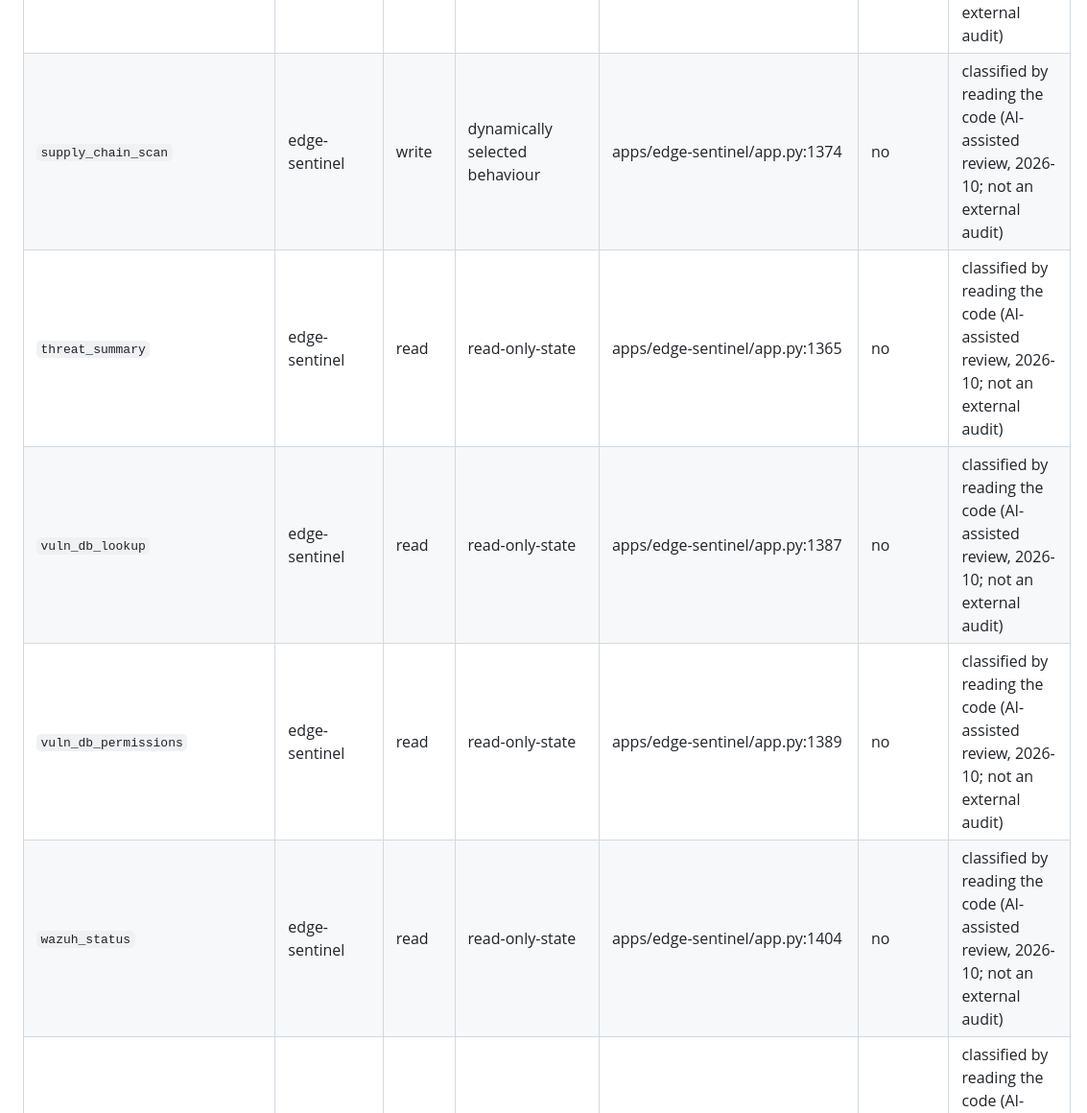
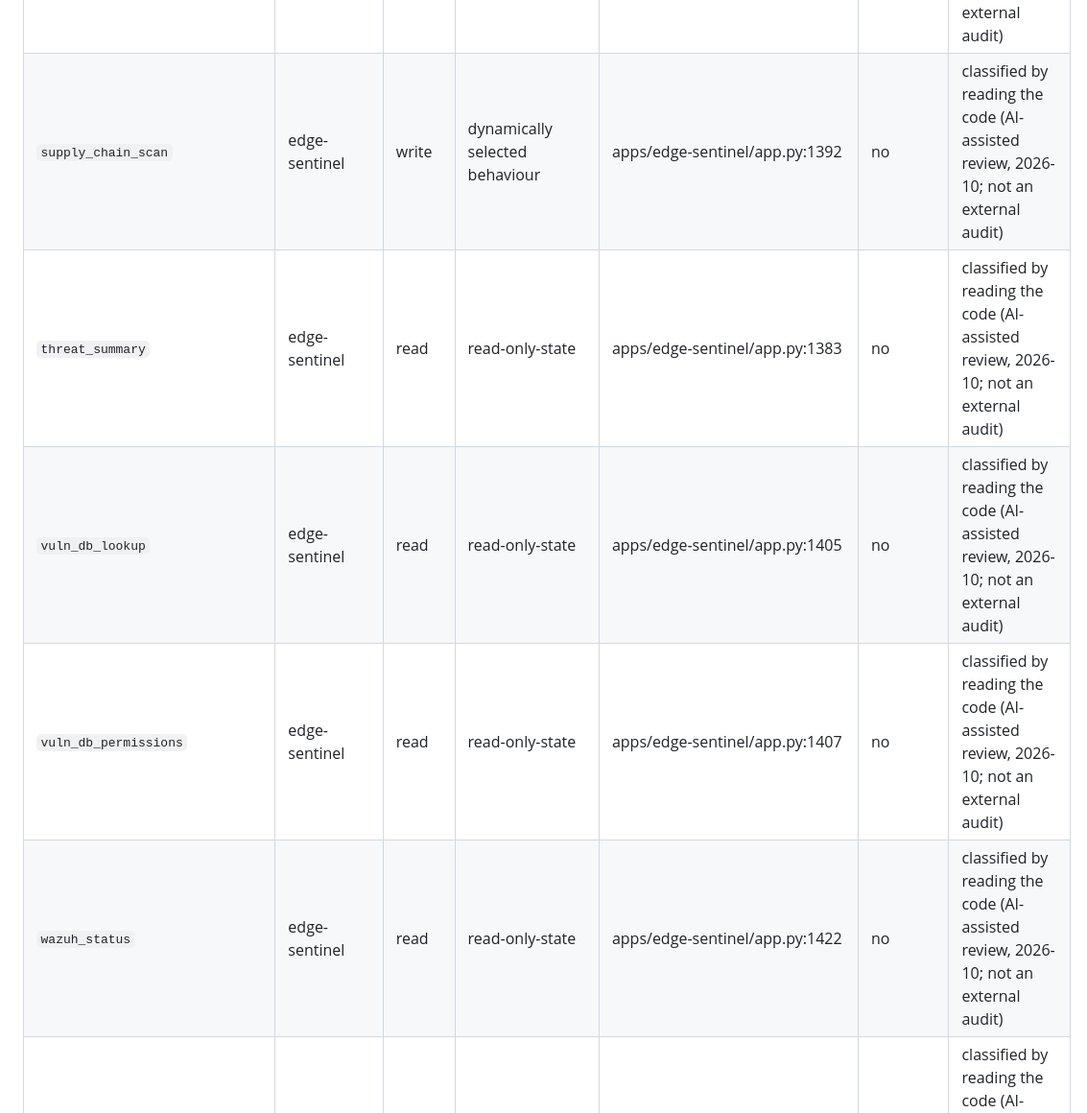
Before and after one commit to redevops-io/agentic-os, a Markdown page: docs/TOOL_CLASSIFICATION_INVENTORY.md, the part around one of its changes. Shown at 96% size. GitHub-like rendering.

Commit message:
Regenerate the tool classification inventory (edge-sentinel app.py line numbers moved)
Co-Authored-By: Claude Sonnet 5.5 <noreply@anthropic.com>

```diff
--- a/docs/TOOL_CLASSIFICATION_INVENTORY.md
+++ b/docs/TOOL_CLASSIFICATION_INVENTORY.md
@@ -81,11 +81,11 @@ Categories: `read-only-state` (reads state, writes nothing observable) / `writes
 | `sentinel.block_ip` | edge-sentinel | write | launches external process or network | apps/edge-sentinel/operator.py:37 | yes | classified by reading the code (AI-assisted review, 2026-10; not an external audit) |
 | `sentinel.triage` | edge-sentinel | read | read-only-state | apps/edge-sentinel/operator.py:29 | no | classified by reading the code (AI-assisted review, 2026-10; not an external audit) |
 | `sentinel.unblock_ip` | edge-sentinel | write | launches external process or network | apps/edge-sentinel/operator.py:50 | yes | classified by reading the code (AI-assisted review, 2026-10; not an external audit) |
-| `supply_chain_scan` | edge-sentinel | write | dynamically selected behaviour | apps/edge-sentinel/app.py:1374 | no | classified by reading the code (AI-assisted review, 2026-10; not an external audit) |
-| `threat_summary` | edge-sentinel | read | read-only-state | apps/edge-sentinel/app.py:1365 | no | classified by reading the code (AI-assisted review, 2026-10; not an external audit) |
-| `vuln_db_lookup` | edge-sentinel | read | read-only-state | apps/edge-sentinel/app.py:1387 | no | classified by reading the code (AI-assisted review, 2026-10; not an external audit) |
-| `vuln_db_permissions` | edge-sentinel | read | read-only-state | apps/edge-sentinel/app.py:1389 | no | classified by reading the code (AI-assisted review, 2026-10; not an external audit) |
-| `wazuh_status` | edge-sentinel | read | read-only-state | apps/edge-sentinel/app.py:1404 | no | classified by reading the code (AI-assisted review, 2026-10; not an external audit) |
+| `supply_chain_scan` | edge-sentinel | write | dynamically selected behaviour | apps/edge-sentinel/app.py:1392 | no | classified by reading the code (AI-assisted review, 2026-10; not an external audit) |
+| `threat_summary` | edge-sentinel | read | read-only-state | apps/edge-sentinel/app.py:1383 | no | classified by reading the code (AI-assisted review, 2026-10; not an external audit) |
+| `vuln_db_lookup` | edge-sentinel | read | read-only-state | apps/edge-sentinel/app.py:1405 | no | classified by reading the code (AI-assisted review, 2026-10; not an external audit) |
+| `vuln_db_permissions` | edge-sentinel | read | read-only-state | apps/edge-sentinel/app.py:1407 | no | classified by reading the code (AI-assisted review, 2026-10; not an external audit) |
+| `wazuh_status` | edge-sentinel | read | read-only-state | apps/edge-sentinel/app.py:1422 | no | classified by reading the code (AI-assisted review, 2026-10; not an external audit) |
 | `assistant.ask` | growth-assistant | read | read-only-state | apps/growth-assistant/operator.py:127 | no | classified by reading the code (AI-assisted review, 2026-10; not an external audit) |
 | `assistant.cold_outreach` | growth-assistant | write | writes-local-or-persistent-artifacts | apps/growth-assistant/operator.py:97 | no | classified by reading the code (AI-assisted review, 2026-10; not an external audit) |
 | `assistant.community_blueprint` | growth-assistant | write | writes-local-or-persistent-artifacts | apps/growth-assistant/operator.py:88 | no | classified by reading the code (AI-assisted review, 2026-10; not an external audit) |
```
Also changed, not shown: other parts of docs/TOOL_CLASSIFICATION_INVENTORY.md (+18 -18 lines).
